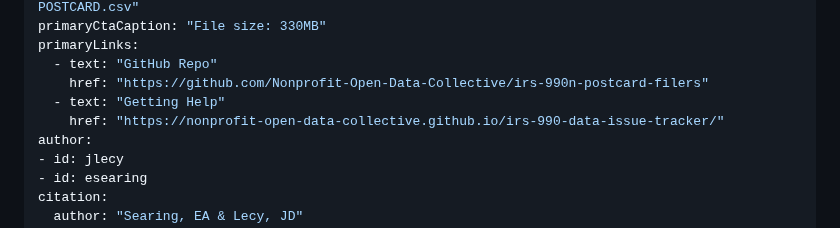
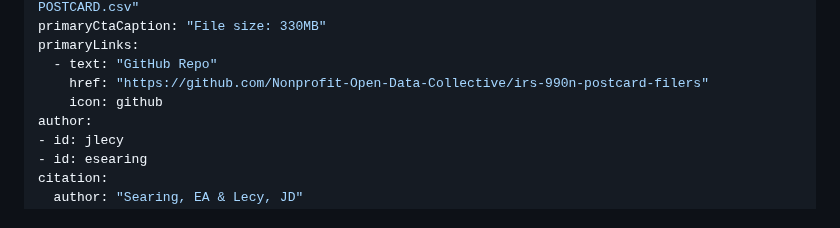
Before and after one commit to UrbanInstitute/nccs, a Markdown page: _datasets/postcard.md, the part around the change. Rendered like a GitHub page.

Commit message:
Add icon to sidebar buttons and remove duplicate buttons

```diff
--- a/_datasets/postcard.md
+++ b/_datasets/postcard.md
@@ -12,8 +12,7 @@ primaryCtaCaption: "File size: 330MB"
 primaryLinks:
   - text: "GitHub Repo"
     href: "https://github.com/Nonprofit-Open-Data-Collective/irs-990n-postcard-filers"
-  - text: "Getting Help"
-    href: "https://nonprofit-open-data-collective.github.io/irs-990-data-issue-tracker/"
+    icon: github
 author:
 - id: jlecy
 - id: esearing
```
